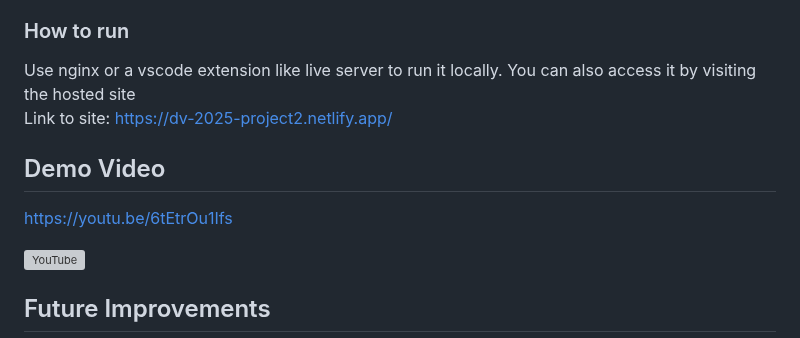
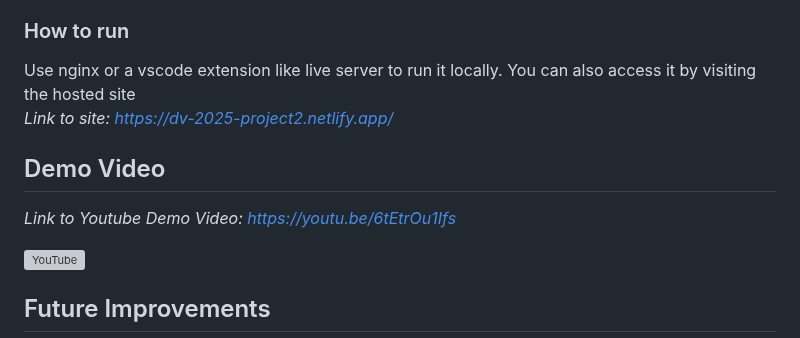
Before and after one commit to DataVis-Spring2025/DV-Project2, a Markdown page: README.md, the part around one of its changes. GitHub-like rendering; grey boxes are pictures that could not be loaded.

```diff
--- a/README.md
+++ b/README.md
@@ -84,10 +84,10 @@ The line chart reveals a distinct pattern in earthquake depths. It is noticeable
 
 ### How to run
 Use nginx or a vscode extension like live server to run it locally.
-You can also access it by visiting the hosted site <br/> Link to site: https://dv-2025-project2.netlify.app/
+You can also access it by visiting the hosted site <br/> <i>Link to site: https://dv-2025-project2.netlify.app/ </i>
 
 ## Demo Video
-https://youtu.be/6tEtrOu1Ifs
+<i> Link to Youtube Demo Video: https://youtu.be/6tEtrOu1Ifs </i>
 
 
 
```
Also changed, not shown: other parts of README.md (+3 -3 lines).
